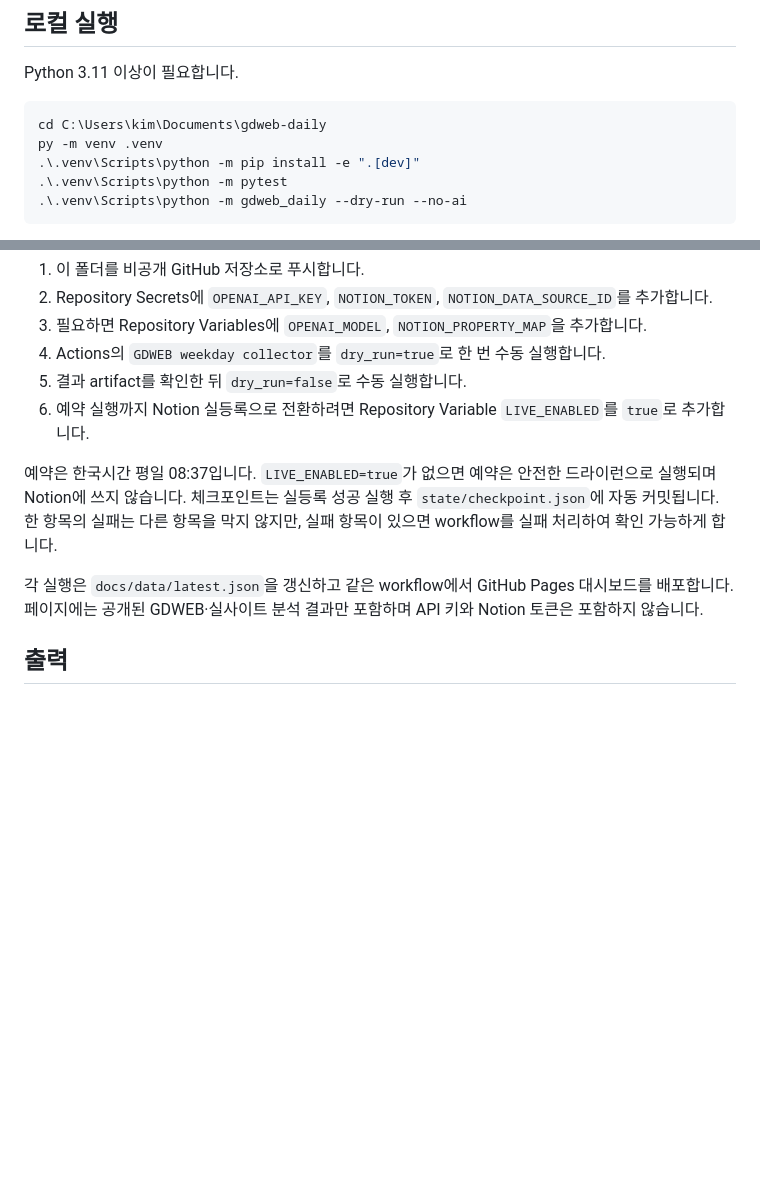
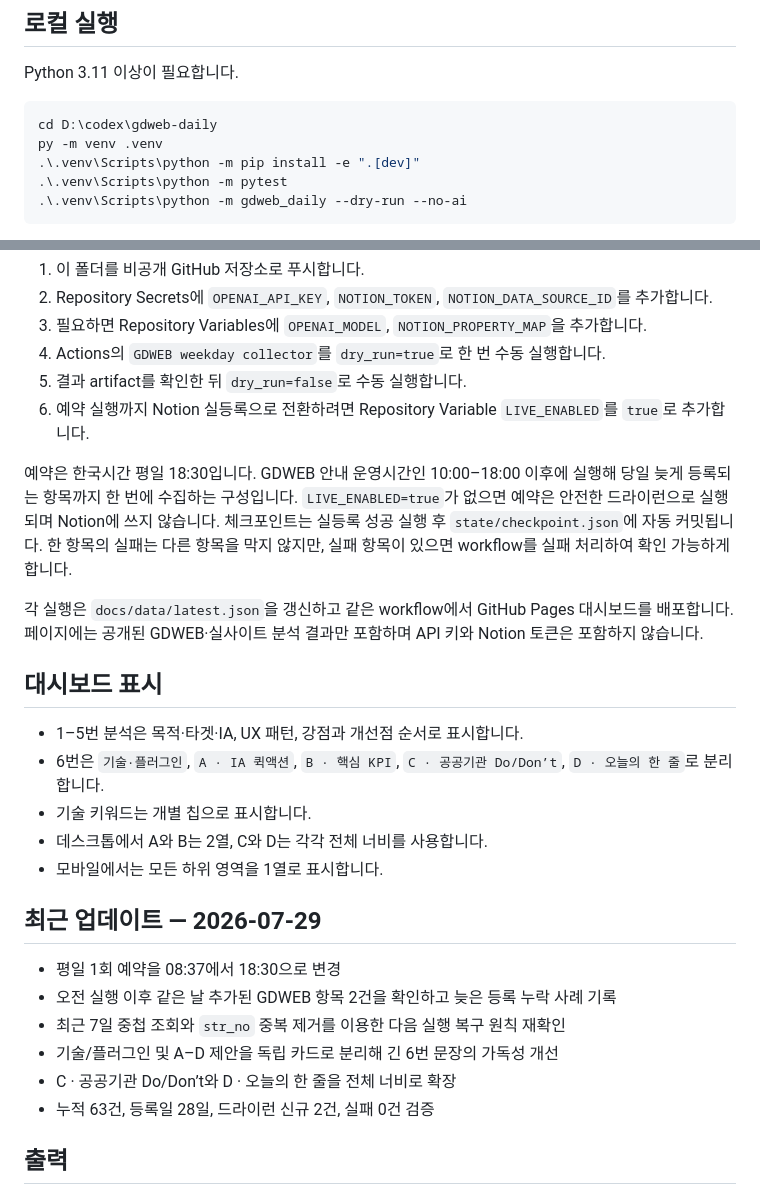
Before and after one commit to jkrakisis/web-ux, a Markdown page: README.md, 2 parts joined by grey strips. Drawn GitHub-style; blank space fills up the shorter version.

````diff
--- a/README.md
+++ b/README.md
@@ -35,7 +35,7 @@ GDWEB의 WEB 부문 신규 선정작을 평일마다 확인하고, GDWEB 상세
 Python 3.11 이상이 필요합니다.
 
 ```powershell
-cd C:\Users\kim\Documents\gdweb-daily
+cd D:\codex\gdweb-daily
 py -m venv .venv
 .\.venv\Scripts\python -m pip install -e ".[dev]"
 .\.venv\Scripts\python -m pytest
@@ -79,9 +79,26 @@ $env:NOTION_PROPERTY_MAP = '{"site_name":"프로젝트명","str_no":"고유 번
 5. 결과 artifact를 확인한 뒤 `dry_run=false`로 수동 실행합니다.
 6. 예약 실행까지 Notion 실등록으로 전환하려면 Repository Variable `LIVE_ENABLED`를 `true`로 추가합니다.
 
-예약은 한국시간 평일 08:37입니다. `LIVE_ENABLED=true`가 없으면 예약은 안전한 드라이런으로 실행되며 Notion에 쓰지 않습니다. 체크포인트는 실등록 성공 실행 후 `state/checkpoint.json`에 자동 커밋됩니다. 한 항목의 실패는 다른 항목을 막지 않지만, 실패 항목이 있으면 workflow를 실패 처리하여 확인 가능하게 합니다.
+예약은 한국시간 평일 18:30입니다. GDWEB 안내 운영시간인 10:00–18:00 이후에 실행해 당일 늦게 등록되는 항목까지 한 번에 수집하는 구성입니다. `LIVE_ENABLED=true`가 없으면 예약은 안전한 드라이런으로 실행되며 Notion에 쓰지 않습니다. 체크포인트는 실등록 성공 실행 후 `state/checkpoint.json`에 자동 커밋됩니다. 한 항목의 실패는 다른 항목을 막지 않지만, 실패 항목이 있으면 workflow를 실패 처리하여 확인 가능하게 합니다.
 
 각 실행은 `docs/data/latest.json`을 갱신하고 같은 workflow에서 GitHub Pages 대시보드를 배포합니다. 페이지에는 공개된 GDWEB·실사이트 분석 결과만 포함하며 API 키와 Notion 토큰은 포함하지 않습니다.
+
+## 대시보드 표시
+
+- 1–5번 분석은 목적·타겟·IA, UX 패턴, 강점과 개선점 순서로 표시합니다.
+- 6번은 `기술·플러그인`, `A · IA 퀵액션`, `B · 핵심 KPI`, `C · 공공기관 Do/Don’t`, `D · 오늘의 한 줄`로 분리합니다.
+- 기술 키워드는 개별 칩으로 표시합니다.
+- 데스크톱에서 A와 B는 2열, C와 D는 각각 전체 너비를 사용합니다.
+- 모바일에서는 모든 하위 영역을 1열로 표시합니다.
+
+## 최근 업데이트 — 2026-07-29
+
+- 평일 1회 예약을 08:37에서 18:30으로 변경
+- 오전 실행 이후 같은 날 추가된 GDWEB 항목 2건을 확인하고 늦은 등록 누락 사례 기록
+- 최근 7일 중첩 조회와 `str_no` 중복 제거를 이용한 다음 실행 복구 원칙 재확인
+- 기술/플러그인 및 A–D 제안을 독립 카드로 분리해 긴 6번 문장의 가독성 개선
+- C · 공공기관 Do/Don’t와 D · 오늘의 한 줄을 전체 너비로 확장
+- 누적 63건, 등록일 28일, 드라이런 신규 2건, 실패 0건 검증
 
 ## 출력
 
````
Also changed, not shown: CASE_STUDY.md (+7 -5 lines), TECHNICAL_JOURNEY.md (+62 -4 lines).
